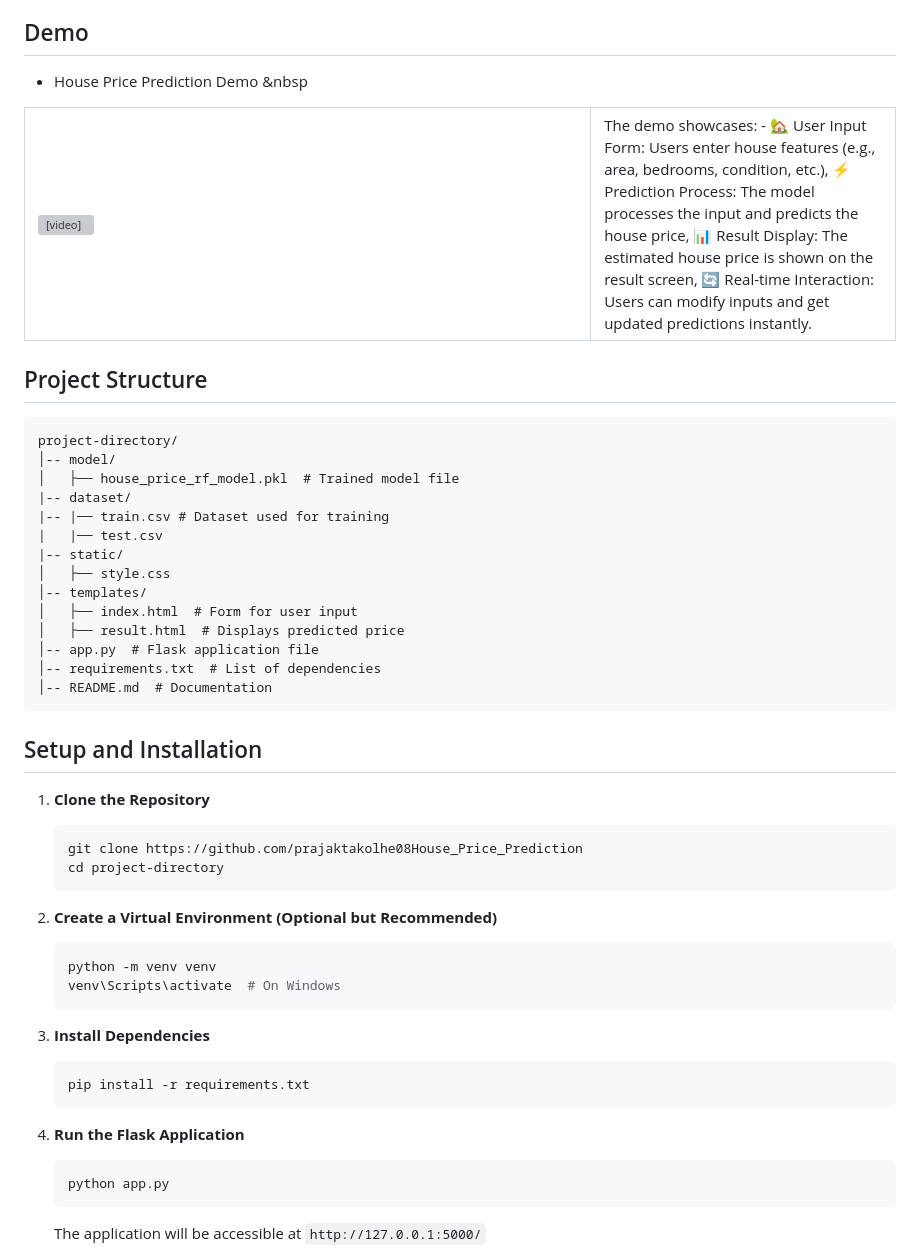
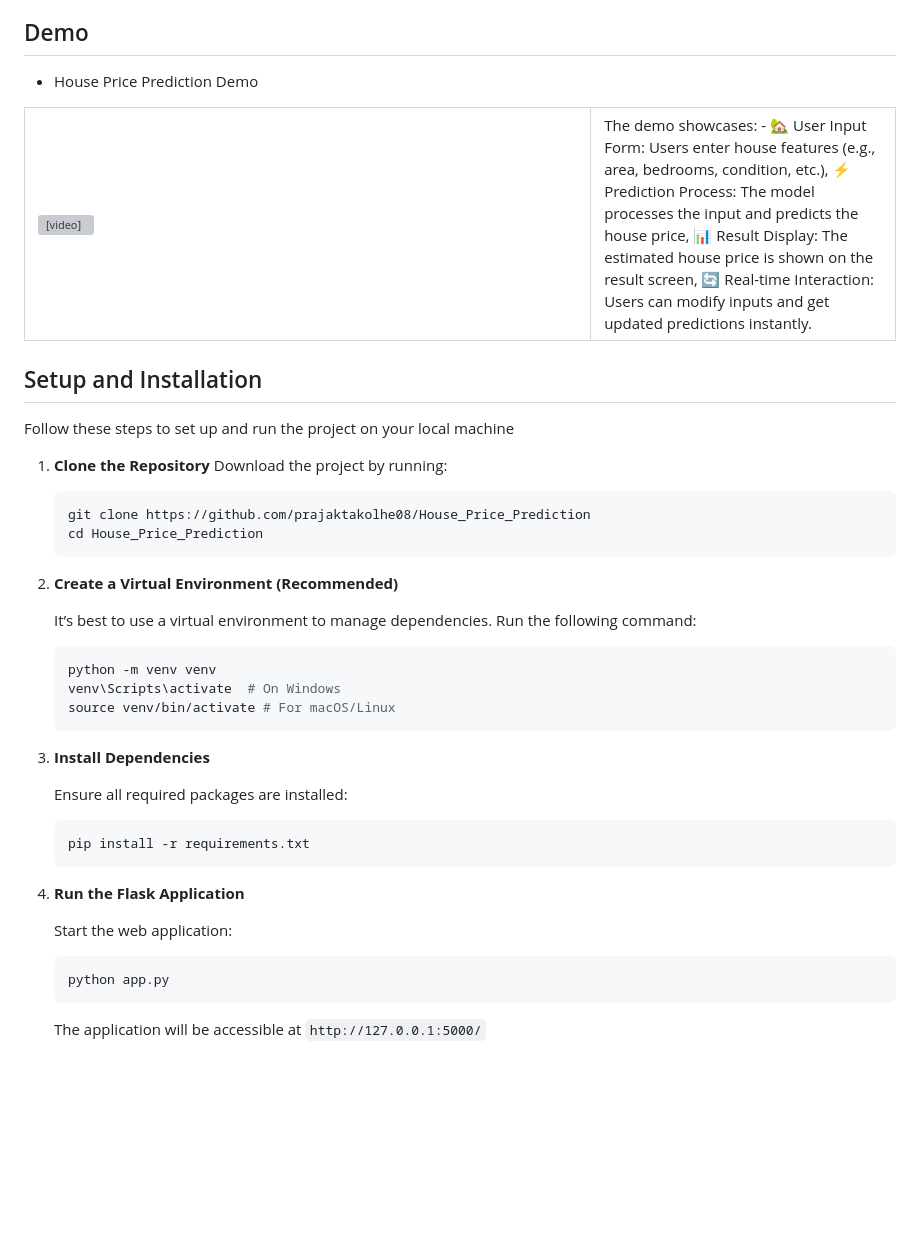
Before and after one commit to prajaktakolhe08/House_Price_Prediction, a Markdown page: README.md, the part around one of its changes. Rendered like a GitHub page; blank space fills up the shorter version; grey boxes are pictures that could not be loaded.

````diff
--- a/README.md
+++ b/README.md
@@ -20,46 +20,38 @@ This project is a House Price Prediction Web Application built with Flask and a
 ## Demo
 
 - House Price Prediction Demo
-&nbsp
-<table> <tr> <td width="65%"> <video src="https://github.com/user-attachments/assets/ca219045-c9ce-4970-bb8c-ef573d739489" controls width="100%"></video> </td> <td width="35%"> The demo showcases: - 🏡 User Input Form: Users enter house features (e.g., area, bedrooms, condition, etc.), ⚡ Prediction Process: The model processes the input and predicts the house price, 📊 Result Display: The estimated house price is shown on the result screen, 🔄 Real-time Interaction: Users can modify inputs and get updated predictions instantly.</td> </tr> </table>
 
-## Project Structure
-```
-project-directory/
-│-- model/
-│   ├── house_price_rf_model.pkl  # Trained model file
-|-- dataset/
-|-- |── train.csv # Dataset used for training
-|   |── test.csv
-|-- static/
-│   ├── style.css
-│-- templates/
-│   ├── index.html  # Form for user input
-│   ├── result.html  # Displays predicted price
-│-- app.py  # Flask application file
-│-- requirements.txt  # List of dependencies
-│-- README.md  # Documentation
-```
+<table> <tr> <td width="65%"> <video src="https://github.com/user-attachments/assets/cd7ff379-0416-43f3-a2bf-bc1c22baec25" controls width="100%"></video> </td> <td width="35%"> The demo showcases: - 🏡 User Input Form: Users enter house features (e.g., area, bedrooms, condition, etc.), ⚡ Prediction Process: The model processes the input and predicts the house price, 📊 Result Display: The estimated house price is shown on the result screen, 🔄 Real-time Interaction: Users can modify inputs and get updated predictions instantly.</td> </tr> </table>
 
 ## Setup and Installation
+
+Follow these steps to set up and run the project on your local machine
 1. **Clone the Repository**
+   Download the project by running:
    ```sh
-   git clone https://github.com/prajaktakolhe08House_Price_Prediction
-   cd project-directory
+   git clone https://github.com/prajaktakolhe08/House_Price_Prediction
+   cd House_Price_Prediction
    ```
 
-2. **Create a Virtual Environment (Optional but Recommended)**
+3. **Create a Virtual Environment (Recommended)**
+
+   It’s best to use a virtual environment to manage dependencies. Run the following command:
    ```sh
    python -m venv venv
    venv\Scripts\activate  # On Windows
+   source venv/bin/activate # For macOS/Linux
    ```
 
-3. **Install Dependencies**
+5. **Install Dependencies**
+
+   Ensure all required packages are installed:
    ```sh
    pip install -r requirements.txt
    ```
 
-4. **Run the Flask Application**
+7. **Run the Flask Application**
+
+   Start the web application:
    ```sh
    python app.py
    ```
````
Also changed, not shown: other parts of README.md (+8 -0 lines).
